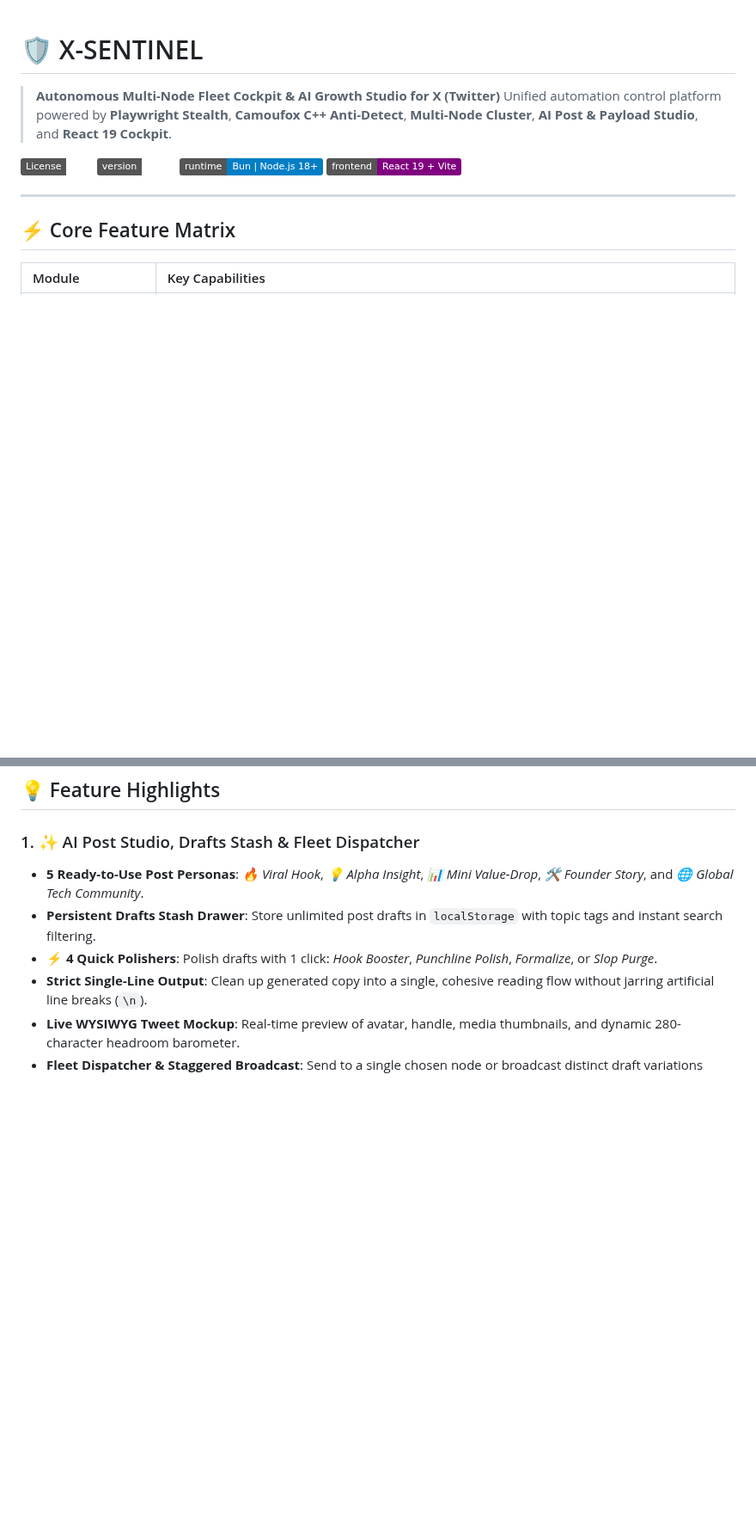
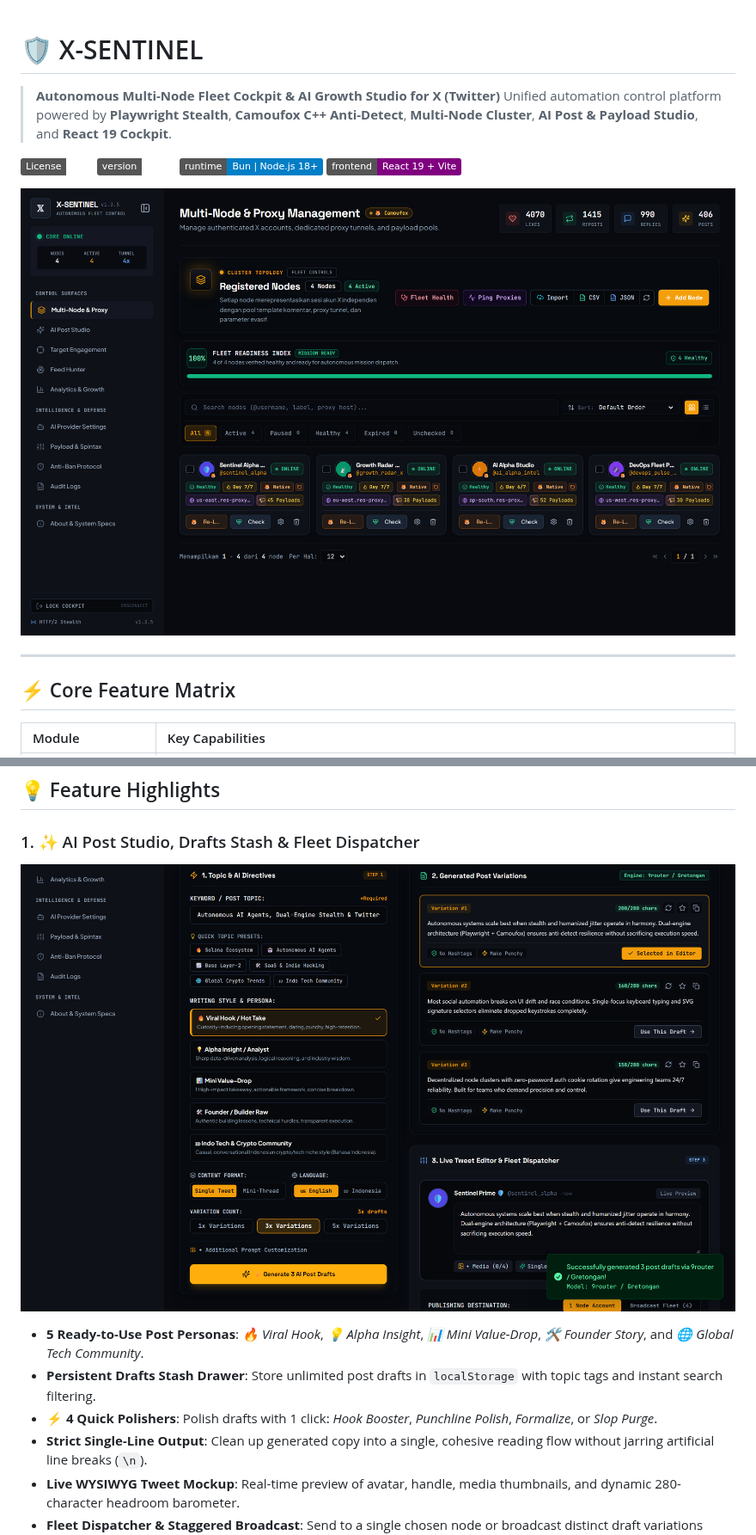
Before and after one commit to MHendriF/x-sentinel, a Markdown page: README.md, 2 parts joined by grey strips. Shown at 86% size. Drawn GitHub-style; pictures changed too: docs/assets/ai-post-studio.png (added), docs/assets/cockpit-overview.png (added); badges without logos; blank space fills up the shorter version.

Commit message:
docs(readme): add sanitized cockpit screenshots and feature previews

```diff
--- a/README.md
+++ b/README.md
@@ -7,6 +7,8 @@
 [![Version](https://img.shields.io/badge/version-1.3.5-emerald.svg)](docs/CHANGELOG.md)
 [![Runtime](https://img.shields.io/badge/runtime-Bun%20%7C%20Node.js%2018%2B-blue.svg)](https://bun.sh)
 [![Frontend](https://img.shields.io/badge/frontend-React%2019%20%2B%20Vite-purple.svg)](https://react.dev)
+
+![X-SENTINEL Cockpit — Autonomous Multi-Node Fleet & Telemetry](docs/assets/cockpit-overview.png)
 
 ---
 
@@ -88,6 +90,8 @@ bun run format:check
 
 ### 1. ✨ AI Post Studio, Drafts Stash & Fleet Dispatcher
 
+![AI Post Studio & Fleet Publisher](docs/assets/ai-post-studio.png)
+
 - **5 Ready-to-Use Post Personas**: _🔥 Viral Hook_, _💡 Alpha Insight_, _📊 Mini Value-Drop_, _🛠️ Founder Story_, and _🌐 Global Tech Community_.
 - **Persistent Drafts Stash Drawer**: Store unlimited post drafts in `localStorage` with topic tags and instant search filtering.
 - **⚡ 4 Quick Polishers**: Polish drafts with 1 click: _Hook Booster_, _Punchline Polish_, _Formalize_, or _Slop Purge_.
```
Also changed, not shown: other parts of README.md (+5 -1 lines), docs/assets/forensic-audit-ledger.png (added), docs/assets/target-workbench.png (added).
